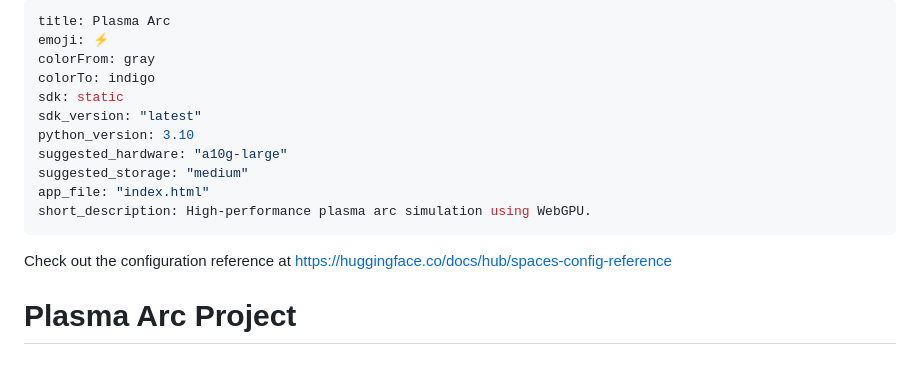
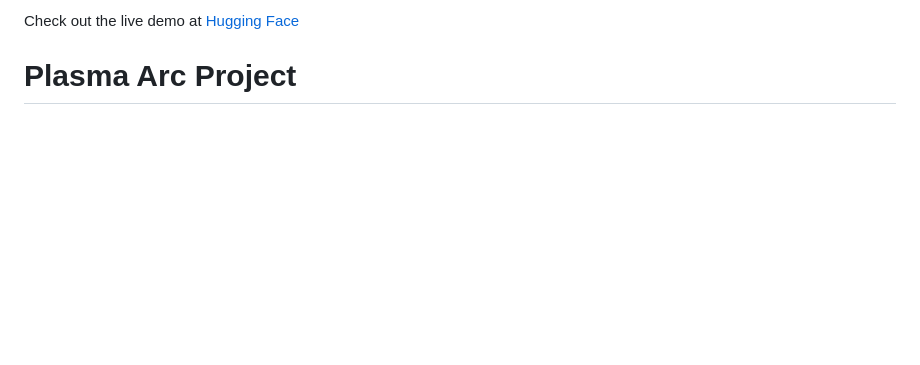
Before and after one commit to p3nGu1nZz/plasma-arc, a Markdown page: README.md, the part around the change. GitHub-like rendering; blank space fills up the shorter version.

```diff
--- a/README.md
+++ b/README.md
@@ -1,18 +1,4 @@
----
-title: Plasma Arc
-emoji: ⚡
-colorFrom: gray
-colorTo: indigo
-sdk: static
-sdk_version: "latest"
-python_version: 3.10
-suggested_hardware: "a10g-large"
-suggested_storage: "medium"
-app_file: "index.html"
-short_description: High-performance plasma arc simulation using WebGPU.
----
-
-Check out the configuration reference at https://huggingface.co/docs/hub/spaces-config-reference
+Check out the live demo at [Hugging Face](https://huggingface.co/spaces/p3nGu1nZz/plasma-arc)
 
 # Plasma Arc Project
 
```
